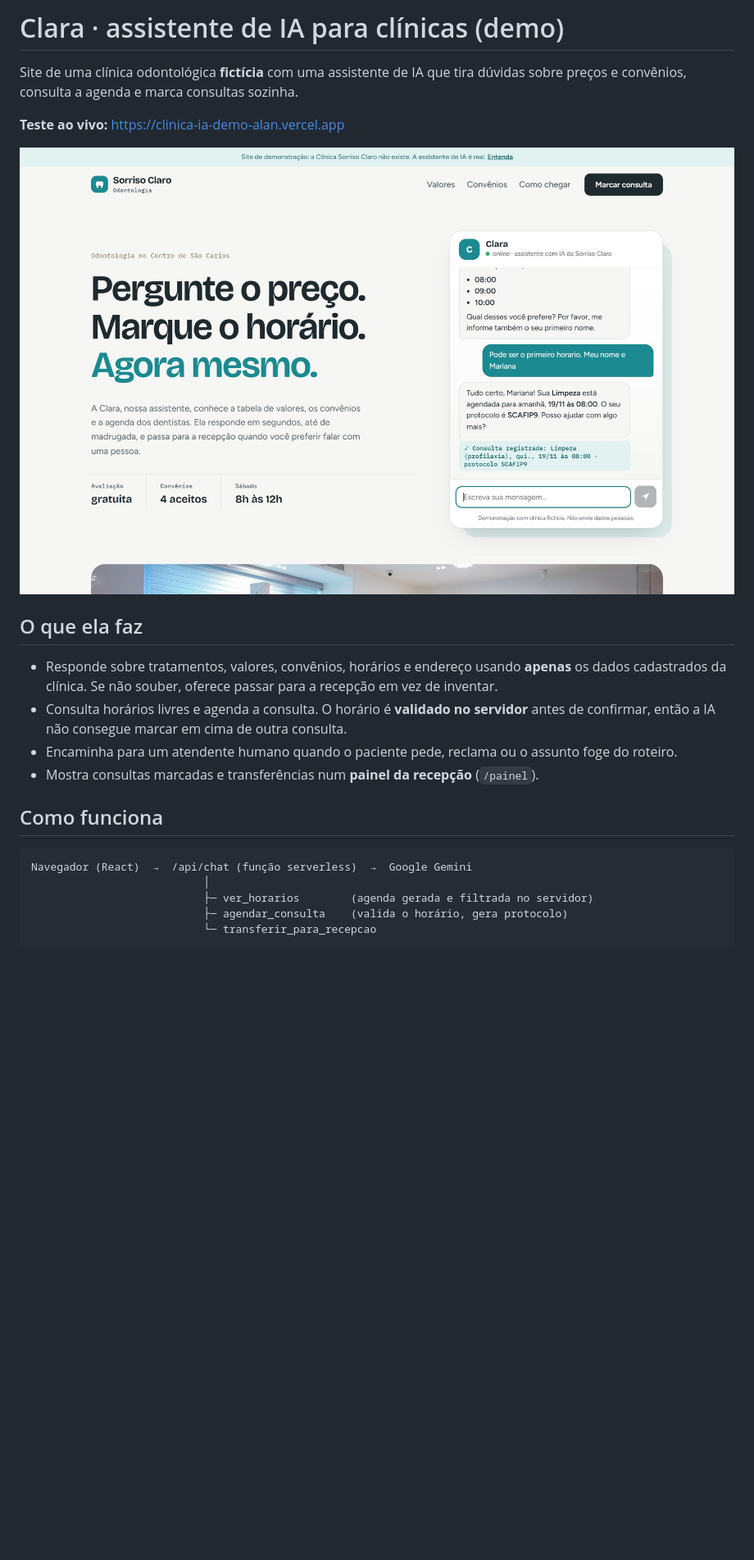
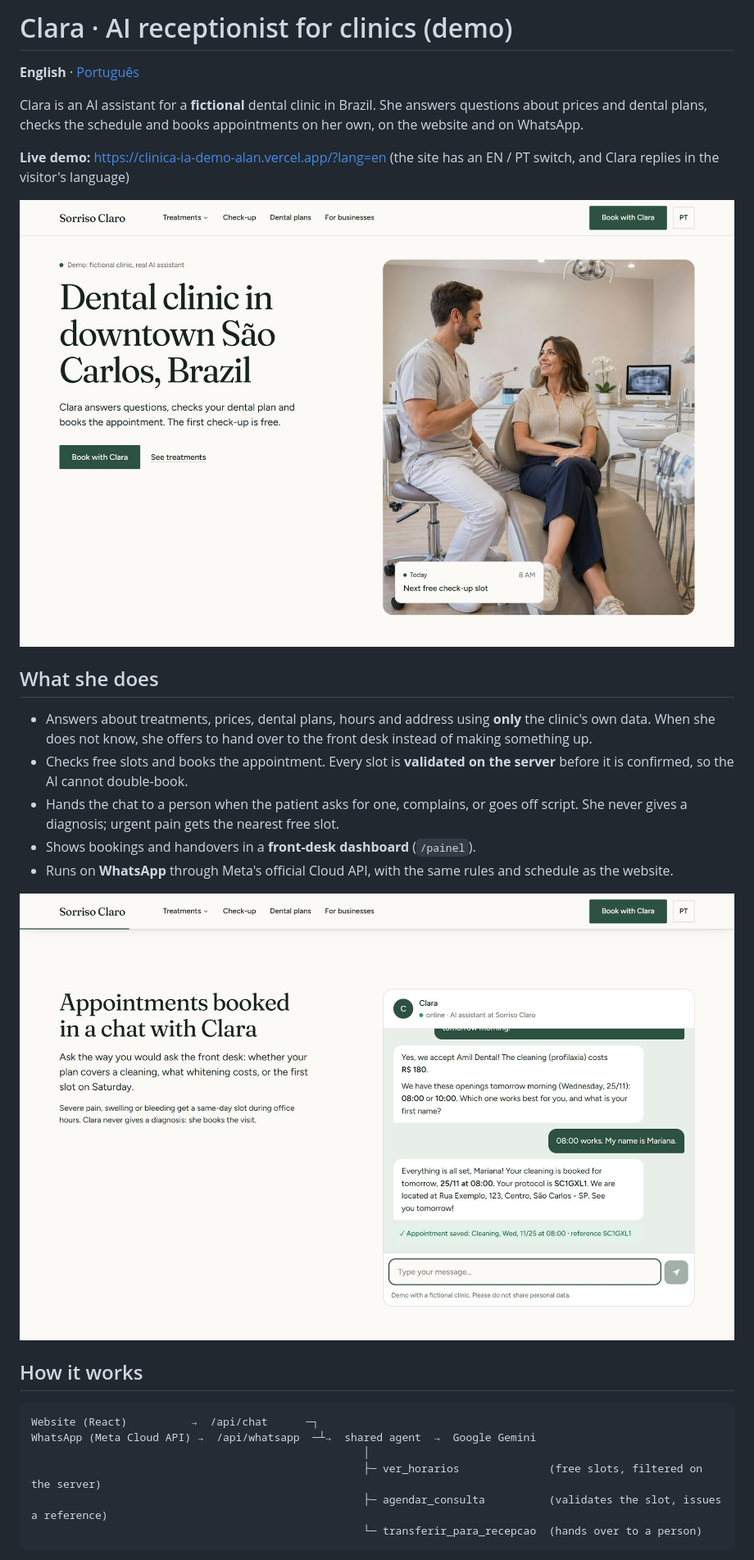
Before and after one commit to Alan-VSouza/clinica-ia-demo, a Markdown page: README.md, the part around one of its changes. Shown at 82% size. Rendered like a GitHub page; pictures changed too: docs/conversation.jpg (added), docs/home.jpg; blank space fills up the shorter version.

````diff
--- a/README.md
+++ b/README.md
@@ -1,25 +1,31 @@
-# Clara · assistente de IA para clínicas (demo)
+# Clara · AI receptionist for clinics (demo)
 
-Site de uma clínica odontológica **fictícia** com uma assistente de IA que tira dúvidas sobre preços e convênios, consulta a agenda e marca consultas sozinha.
+**English** · [Português](README.pt-BR.md)
 
-**Teste ao vivo:** https://clinica-ia-demo-alan.vercel.app
+Clara is an AI assistant for a **fictional** dental clinic in Brazil. She answers questions about prices and dental plans, checks the schedule and books appointments on her own, on the website and on WhatsApp.
 
-![Site com a conversa de agendamento](docs/home.jpg)
+**Live demo:** https://clinica-ia-demo-alan.vercel.app/?lang=en (the site has an EN / PT switch, and Clara replies in the visitor's language)
 
-## O que ela faz
+![The clinic website in English](docs/home.jpg)
 
-- Responde sobre tratamentos, valores, convênios, horários e endereço usando **apenas** os dados cadastrados da clínica. Se não souber, oferece passar para a recepção em vez de inventar.
-- Consulta horários livres e agenda a consulta. O horário é **validado no servidor** antes de confirmar, então a IA não consegue marcar em cima de outra consulta.
-- Encaminha para um atendente humano quando o paciente pede, reclama ou o assunto foge do roteiro.
-- Mostra consultas marcadas e transferências num **painel da recepção** (`/painel`).
+## What she does
 
-## Como funciona
+- Answers about treatments, prices, dental plans, hours and address using **only** the clinic's own data. When she does not know, she offers to hand over to the front desk instead of making something up.
+- Checks free slots and books the appointment. Every slot is **validated on the server** before it is confirmed, so the AI cannot double-book.
+- Hands the chat to a person when the patient asks for one, complains, or goes off script. She never gives a diagnosis; urgent pain gets the nearest free slot.
+- Shows bookings and handovers in a **front-desk dashboard** (`/painel`).
+- Runs on **WhatsApp** through Meta's official Cloud API, with the same rules and schedule as the website.
+
+![A real booking conversation](docs/conversation.jpg)
+
+## How it works
 
 ```
-Navegador (React)  →  /api/chat (função serverless)  →  Google Gemini
-                           │
-                           ├─ ver_horarios        (agenda gerada e filtrada no servidor)
-                           ├─ agendar_consulta    (valida o horário, gera protocolo)
-                           └─ transferir_para_recepcao
+Website (React)          →  /api/chat      ─┐
+WhatsApp (Meta Cloud API) →  /api/whatsapp  ─┴→  shared agent  →  Google Gemini
+                                                    │
+                                                    ├─ ver_horarios              (free slots, filtered on the server)
+                                                    ├─ agendar_consulta          (validates the slot, issues a reference)
+                                                    └─ transferir_para_recepcao  (hands over to a person)
 ```
 
````
Also changed, not shown: other parts of README.md (+15 -11 lines), README.pt-BR.md (added, +60 -0 lines), docs/celular.jpg (deleted), docs/dashboard.jpg (added), docs/mobile.jpg (added), docs/painel.jpg (deleted), 4 other files.
